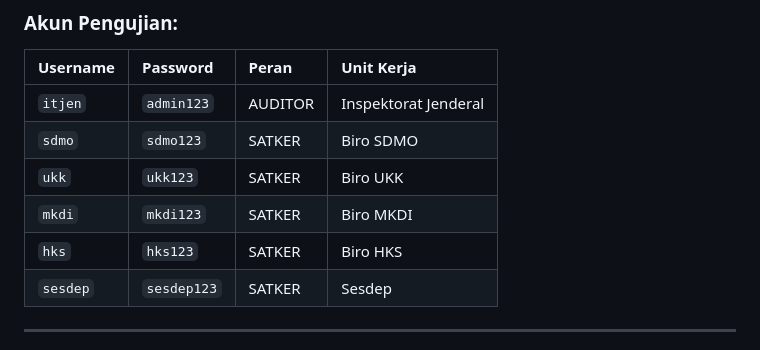
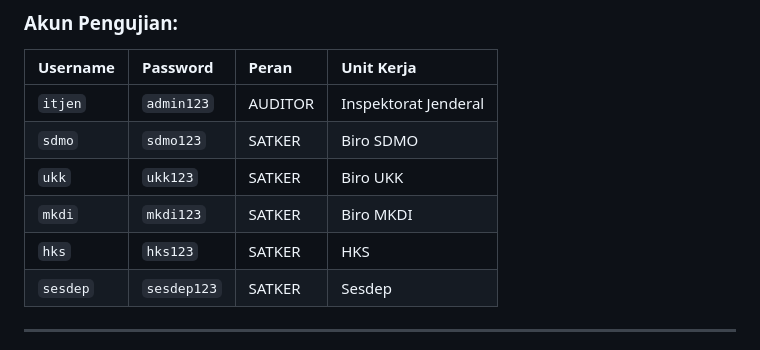
Before and after one commit to baniadamtampubolon/e-TLHP, a Markdown page: docs/development_log.md, the part around the change. Rendered like a GitHub page.

Commit message:
docs: update HKS PIC info in walkthrough and development logs

```diff
--- a/docs/development_log.md
+++ b/docs/development_log.md
@@ -84,7 +84,7 @@ Catatan kronologis seluruh perkembangan pengembangan sistem elektronik Tindak La
 | `sdmo` | `sdmo123` | SATKER | Biro SDMO |
 | `ukk` | `ukk123` | SATKER | Biro UKK |
 | `mkdi` | `mkdi123` | SATKER | Biro MKDI |
-| `hks` | `hks123` | SATKER | Biro HKS |
+| `hks` | `hks123` | SATKER | HKS |
 | `sesdep` | `sesdep123` | SATKER | Sesdep |
 
 ---
```
Also changed, not shown: docs/walkthrough.md (+1 -1 lines).
